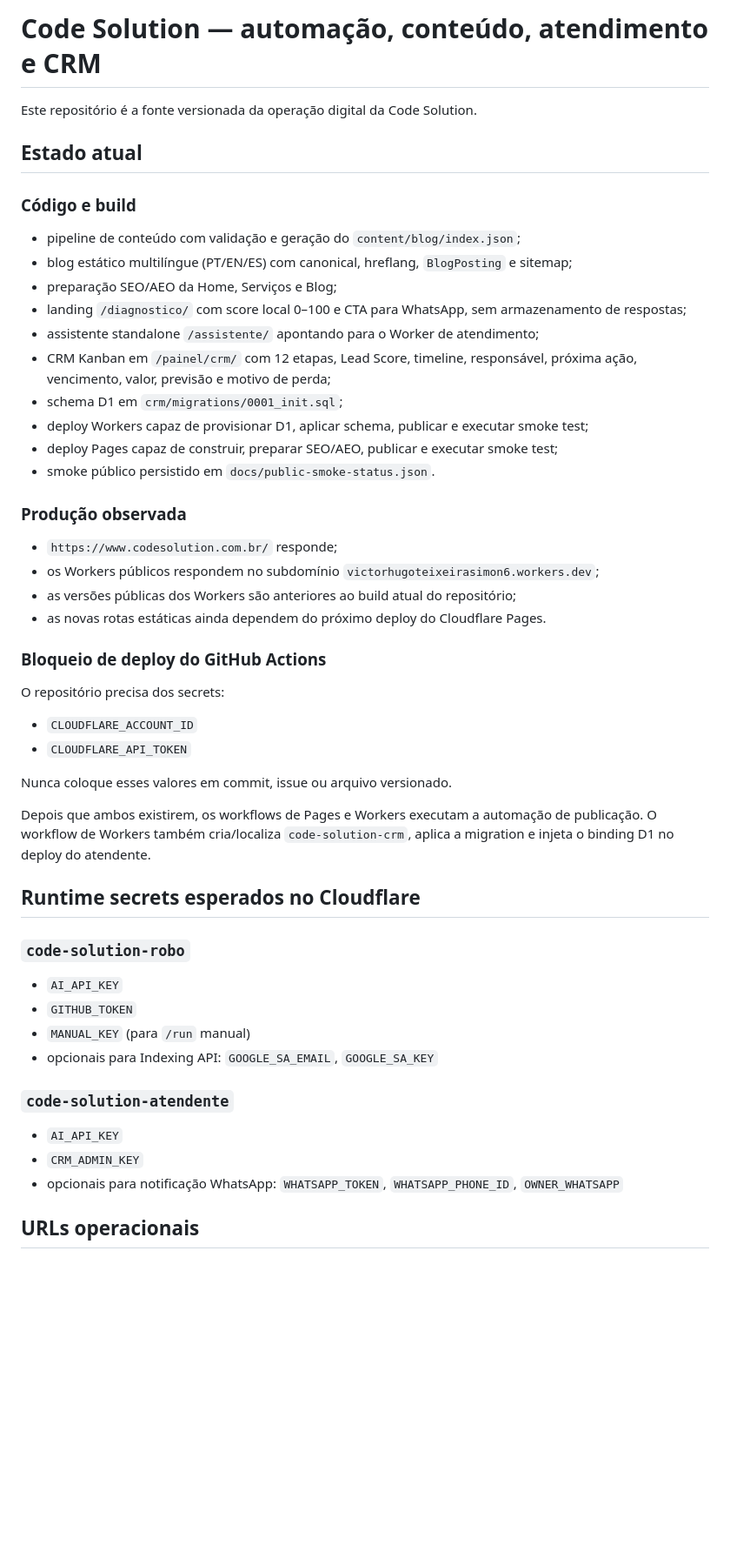
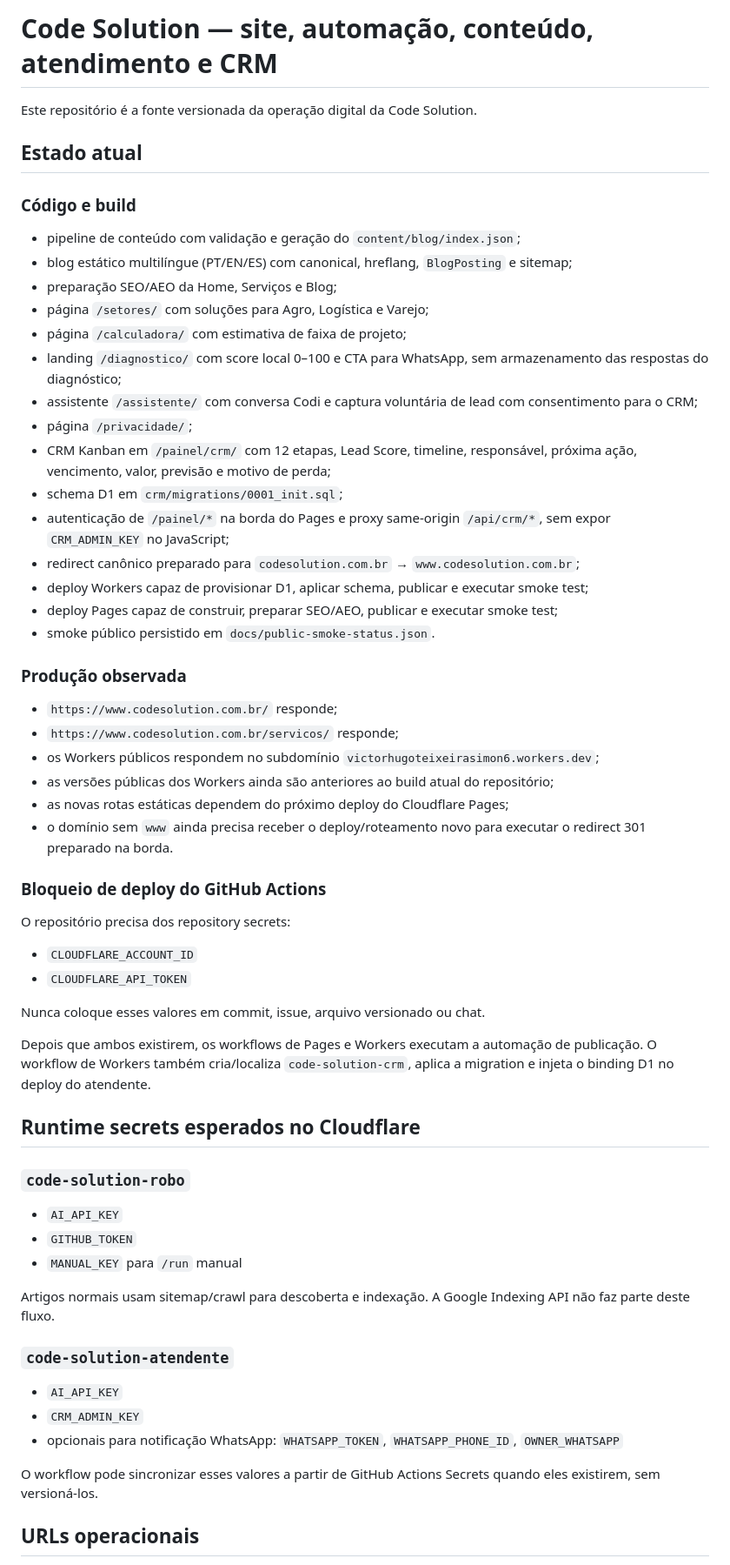
Before and after one commit to VictorHugoSimon/code-solution, a Markdown page: README.md, the part around one of its changes. Shown at 87% size. Rendered like a GitHub page; blank space fills up the shorter version.

Commit message:
docs: align README with current production architecture

```diff
--- a/README.md
+++ b/README.md
@@ -1,4 +1,4 @@
-# Code Solution — automação, conteúdo, atendimento e CRM
+# Code Solution — site, automação, conteúdo, atendimento e CRM
 
 Este repositório é a fonte versionada da operação digital da Code Solution.
 
@@ -8,26 +8,33 @@ Este repositório é a fonte versionada da operação digital da Code Solution.
 - pipeline de conteúdo com validação e geração do `content/blog/index.json`;
 - blog estático multilíngue (PT/EN/ES) com canonical, hreflang, `BlogPosting` e sitemap;
 - preparação SEO/AEO da Home, Serviços e Blog;
-- landing `/diagnostico/` com score local 0–100 e CTA para WhatsApp, sem armazenamento de respostas;
-- assistente standalone `/assistente/` apontando para o Worker de atendimento;
+- página `/setores/` com soluções para Agro, Logística e Varejo;
+- página `/calculadora/` com estimativa de faixa de projeto;
+- landing `/diagnostico/` com score local 0–100 e CTA para WhatsApp, sem armazenamento das respostas do diagnóstico;
+- assistente `/assistente/` com conversa Codi e captura voluntária de lead com consentimento para o CRM;
+- página `/privacidade/`;
 - CRM Kanban em `/painel/crm/` com 12 etapas, Lead Score, timeline, responsável, próxima ação, vencimento, valor, previsão e motivo de perda;
 - schema D1 em `crm/migrations/0001_init.sql`;
+- autenticação de `/painel/*` na borda do Pages e proxy same-origin `/api/crm/*`, sem expor `CRM_ADMIN_KEY` no JavaScript;
+- redirect canônico preparado para `codesolution.com.br` → `www.codesolution.com.br`;
 - deploy Workers capaz de provisionar D1, aplicar schema, publicar e executar smoke test;
 - deploy Pages capaz de construir, preparar SEO/AEO, publicar e executar smoke test;
 - smoke público persistido em `docs/public-smoke-status.json`.
 
 ### Produção observada
 - `https://www.codesolution.com.br/` responde;
+- `https://www.codesolution.com.br/servicos/` responde;
 - os Workers públicos respondem no subdomínio `victorhugoteixeirasimon6.workers.dev`;
-- as versões públicas dos Workers são anteriores ao build atual do repositório;
-- as novas rotas estáticas ainda dependem do próximo deploy do Cloudflare Pages.
+- as versões públicas dos Workers ainda são anteriores ao build atual do repositório;
+- as novas rotas estáticas dependem do próximo deploy do Cloudflare Pages;
+- o domínio sem `www` ainda precisa receber o deploy/roteamento novo para executar o redirect 301 preparado na borda.
 
 ### Bloqueio de deploy do GitHub Actions
-O repositório precisa dos secrets:
+O repositório precisa dos repository secrets:
 - `CLOUDFLARE_ACCOUNT_ID`
 - `CLOUDFLARE_API_TOKEN`
 
-Nunca coloque esses valores em commit, issue ou arquivo versionado.
+Nunca coloque esses valores em commit, issue, arquivo versionado ou chat.
 
 Depois que ambos existirem, os workflows de Pages e Workers executam a automação de publicação. O workflow de Workers também cria/localiza `code-solution-crm`, aplica a migration e injeta o binding D1 no deploy do atendente.
 
@@ -36,13 +43,16 @@ Depois que ambos existirem, os workflows de Pages e Workers executam a automaç
 ### `code-solution-robo`
 - `AI_API_KEY`
 - `GITHUB_TOKEN`
-- `MANUAL_KEY` (para `/run` manual)
-- opcionais para Indexing API: `GOOGLE_SA_EMAIL`, `GOOGLE_SA_KEY`
+- `MANUAL_KEY` para `/run` manual
+
+Artigos normais usam sitemap/crawl para descoberta e indexação. A Google Indexing API não faz parte deste fluxo.
 
 ### `code-solution-atendente`
 - `AI_API_KEY`
 - `CRM_ADMIN_KEY`
 - opcionais para notificação WhatsApp: `WHATSAPP_TOKEN`, `WHATSAPP_PHONE_ID`, `OWNER_WHATSAPP`
 
+O workflow pode sincronizar esses valores a partir de GitHub Actions Secrets quando eles existirem, sem versioná-los.
+
 ## URLs operacionais
 - Site: `https://www.codesolution.com.br/`
```
Also changed, not shown: other parts of README.md (+11 -5 lines).
